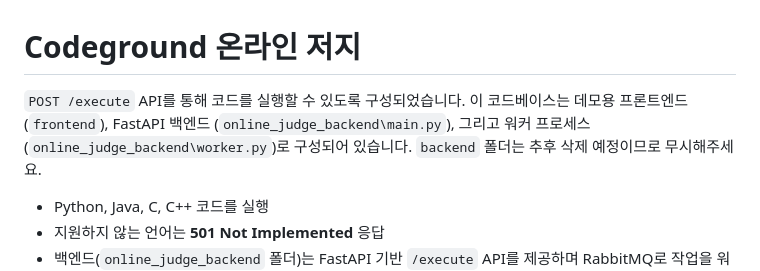
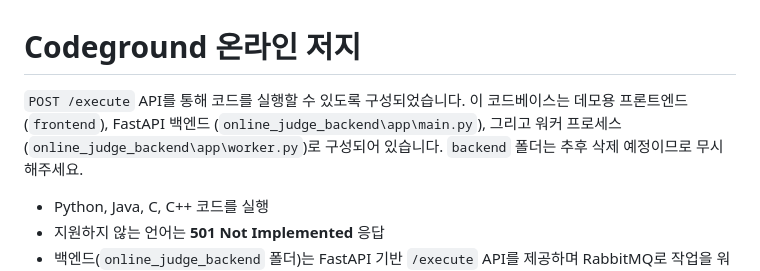
Before and after one commit to Mugen-Houyou/faas-web-ui-1, a Markdown page: README.ko.md, the part around the change. Drawn GitHub-style.

```diff
--- a/README.ko.md
+++ b/README.ko.md
@@ -1,6 +1,6 @@
 # Codeground 온라인 저지
 
-`POST /execute` API를 통해 코드를 실행할 수 있도록 구성되었습니다. 이 코드베이스는 데모용 프론트엔드 (`frontend`), FastAPI 백엔드 (`online_judge_backend\main.py`), 그리고 워커 프로세스 (`online_judge_backend\worker.py`)로 구성되어 있습니다. `backend` 폴더는 추후 삭제 예정이므로 무시해주세요.
+`POST /execute` API를 통해 코드를 실행할 수 있도록 구성되었습니다. 이 코드베이스는 데모용 프론트엔드 (`frontend`), FastAPI 백엔드 (`online_judge_backend\app\main.py`), 그리고 워커 프로세스 (`online_judge_backend\app\worker.py`)로 구성되어 있습니다. `backend` 폴더는 추후 삭제 예정이므로 무시해주세요.
 
 - Python, Java, C, C++ 코드를 실행
 - 지원하지 않는 언어는 **501 Not Implemented** 응답
```
